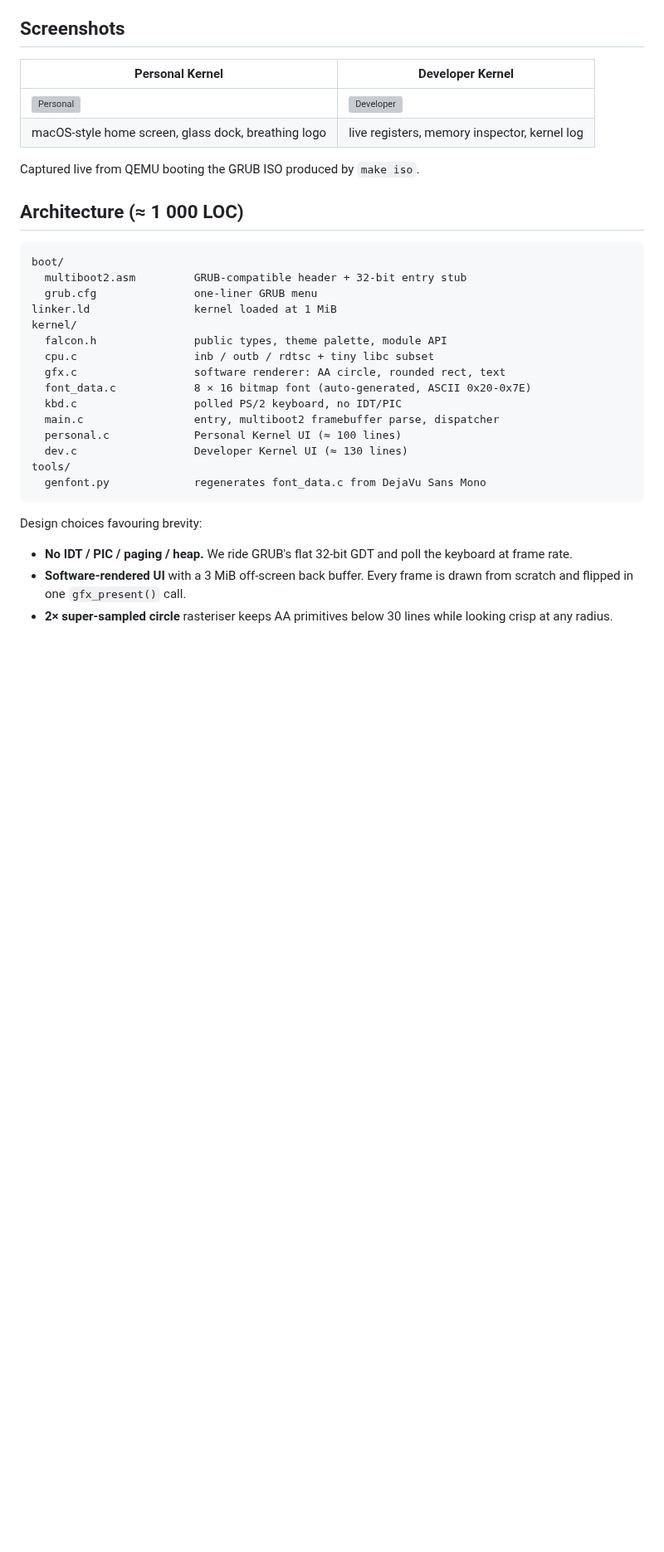
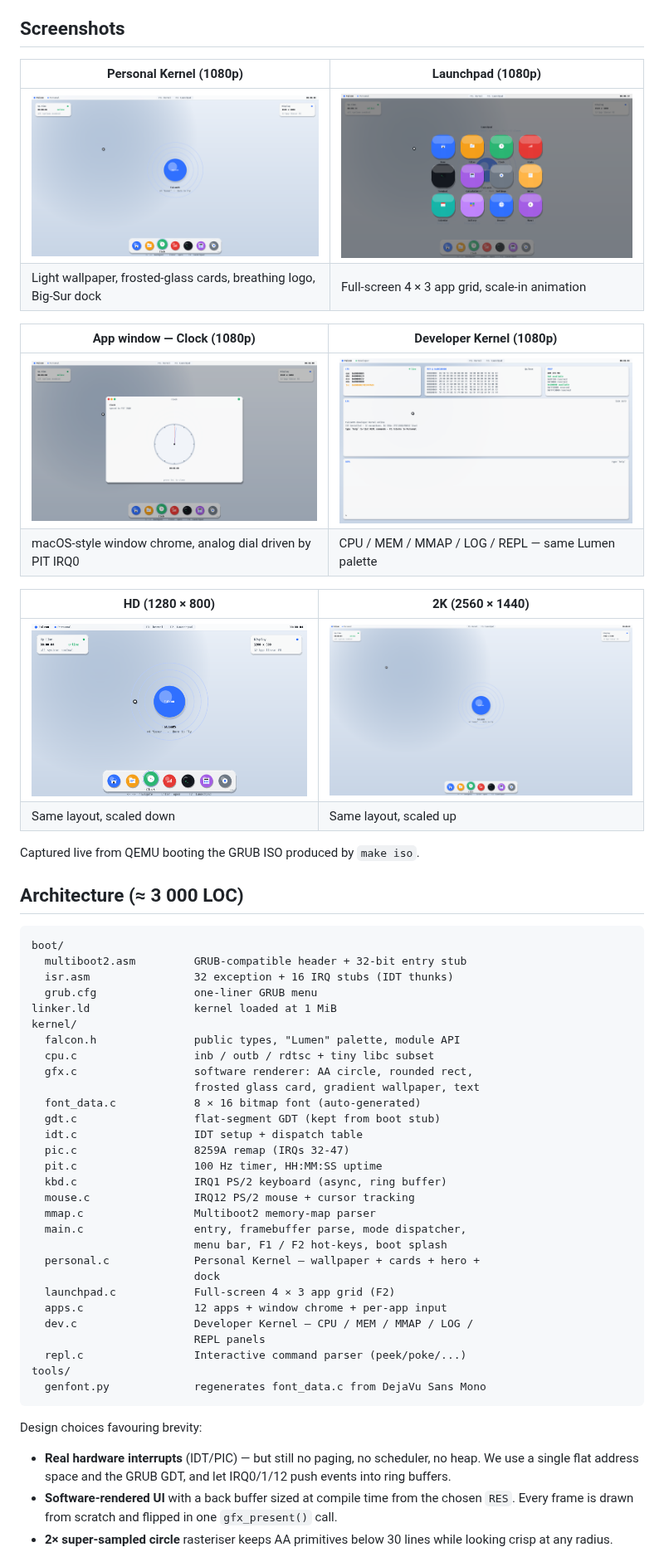
Before and after one commit to hanefimert2016-oss/FalconOS, a Markdown page: README.md, the part around one of its changes. Shown at 83% size. GitHub-like rendering; pictures changed too: docs/v4-2k-boot.png (added), docs/v4-app-home.png (added), docs/v4-boot.png (added); blank space fills up the shorter version; grey boxes are pictures that could not be loaded.

````diff
--- a/README.md
+++ b/README.md
@@ -36,38 +59,64 @@ just a different render path inside the same dispatcher.
 
 ## Screenshots
 
-| Personal Kernel | Developer Kernel |
-|-----------------|------------------|
-| ![Personal](https://app.devin.ai/attachments/b1d6abea-ac3c-4b22-ab82-3e1fb31bd9d2/screen2.png) | ![Developer](https://app.devin.ai/attachments/bdea4d55-2a39-47fc-8998-d3948d9c827d/screen3.png) |
-| macOS-style home screen, glass dock, breathing logo | live registers, memory inspector, kernel log |
+| Personal Kernel (1080p) | Launchpad (1080p) |
+|-------------------------|-------------------|
+| ![home](docs/v4-boot.png) | ![launchpad](docs/v4-launchpad.png) |
+| Light wallpaper, frosted-glass cards, breathing logo, Big-Sur dock | Full-screen 4 × 3 app grid, scale-in animation |
+
+| App window — Clock (1080p) | Developer Kernel (1080p) |
+|----------------------------|--------------------------|
+| ![clock](docs/v4-app-home.png) | ![dev](docs/v4-dev.png) |
+| macOS-style window chrome, analog dial driven by PIT IRQ0 | CPU / MEM / MMAP / LOG / REPL — same Lumen palette |
+
+| HD (1280 × 800) | 2K (2560 × 1440) |
+|------------------|------------------|
+| ![hd](docs/v4-hd-boot.png) | ![2k](docs/v4-2k-boot.png) |
+| Same layout, scaled down | Same layout, scaled up |
 
 Captured live from QEMU booting the GRUB ISO produced by `make iso`.
 
-## Architecture (≈ 1 000 LOC)
+## Architecture (≈ 3 000 LOC)
 
 ```
 boot/
   multiboot2.asm         GRUB-compatible header + 32-bit entry stub
+  isr.asm                32 exception + 16 IRQ stubs (IDT thunks)
   grub.cfg               one-liner GRUB menu
 linker.ld                kernel loaded at 1 MiB
 kernel/
-  falcon.h               public types, theme palette, module API
+  falcon.h               public types, "Lumen" palette, module API
   cpu.c                  inb / outb / rdtsc + tiny libc subset
-  gfx.c                  software renderer: AA circle, rounded rect, text
-  font_data.c            8 × 16 bitmap font (auto-generated, ASCII 0x20-0x7E)
-  kbd.c                  polled PS/2 keyboard, no IDT/PIC
-  main.c                 entry, multiboot2 framebuffer parse, dispatcher
-  personal.c             Personal Kernel UI (≈ 100 lines)
-  dev.c                  Developer Kernel UI (≈ 130 lines)
+  gfx.c                  software renderer: AA circle, rounded rect,
+                         frosted glass card, gradient wallpaper, text
+  font_data.c            8 × 16 bitmap font (auto-generated)
+  gdt.c                  flat-segment GDT (kept from boot stub)
+  idt.c                  IDT setup + dispatch table
+  pic.c                  8259A remap (IRQs 32-47)
+  pit.c                  100 Hz timer, HH:MM:SS uptime
+  kbd.c                  IRQ1 PS/2 keyboard (async, ring buffer)
+  mouse.c                IRQ12 PS/2 mouse + cursor tracking
+  mmap.c                 Multiboot2 memory-map parser
+  main.c                 entry, framebuffer parse, mode dispatcher,
+                         menu bar, F1 / F2 hot-keys, boot splash
+  personal.c             Personal Kernel — wallpaper + cards + hero +
+                         dock
+  launchpad.c            Full-screen 4 × 3 app grid (F2)
+  apps.c                 12 apps + window chrome + per-app input
+  dev.c                  Developer Kernel — CPU / MEM / MMAP / LOG /
+                         REPL panels
+  repl.c                 Interactive command parser (peek/poke/...)
 tools/
   genfont.py             regenerates font_data.c from DejaVu Sans Mono
 ```
 
 Design choices favouring brevity:
 
-- **No IDT / PIC / paging / heap.** We ride GRUB's flat 32-bit GDT and
-  poll the keyboard at frame rate.
-- **Software-rendered UI** with a 3 MiB off-screen back buffer. Every
-  frame is drawn from scratch and flipped in one `gfx_present()` call.
+- **Real hardware interrupts** (IDT/PIC) — but still no paging, no
+  scheduler, no heap. We use a single flat address space and the GRUB
+  GDT, and let IRQ0/1/12 push events into ring buffers.
+- **Software-rendered UI** with a back buffer sized at compile time
+  from the chosen `RES`. Every frame is drawn from scratch and flipped
+  in one `gfx_present()` call.
 - **2× super-sampled circle** rasteriser keeps AA primitives below 30
   lines while looking crisp at any radius.
````
Also changed, not shown: other parts of README.md (+107 -24 lines), 12 other files.
